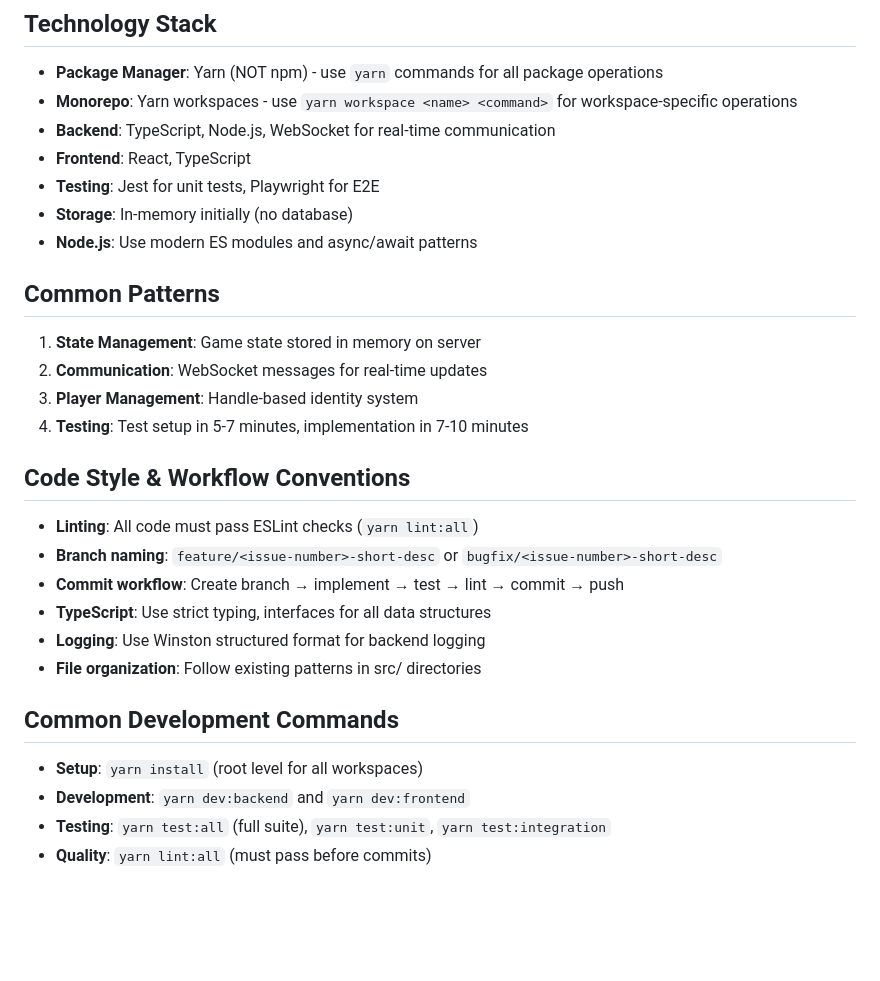
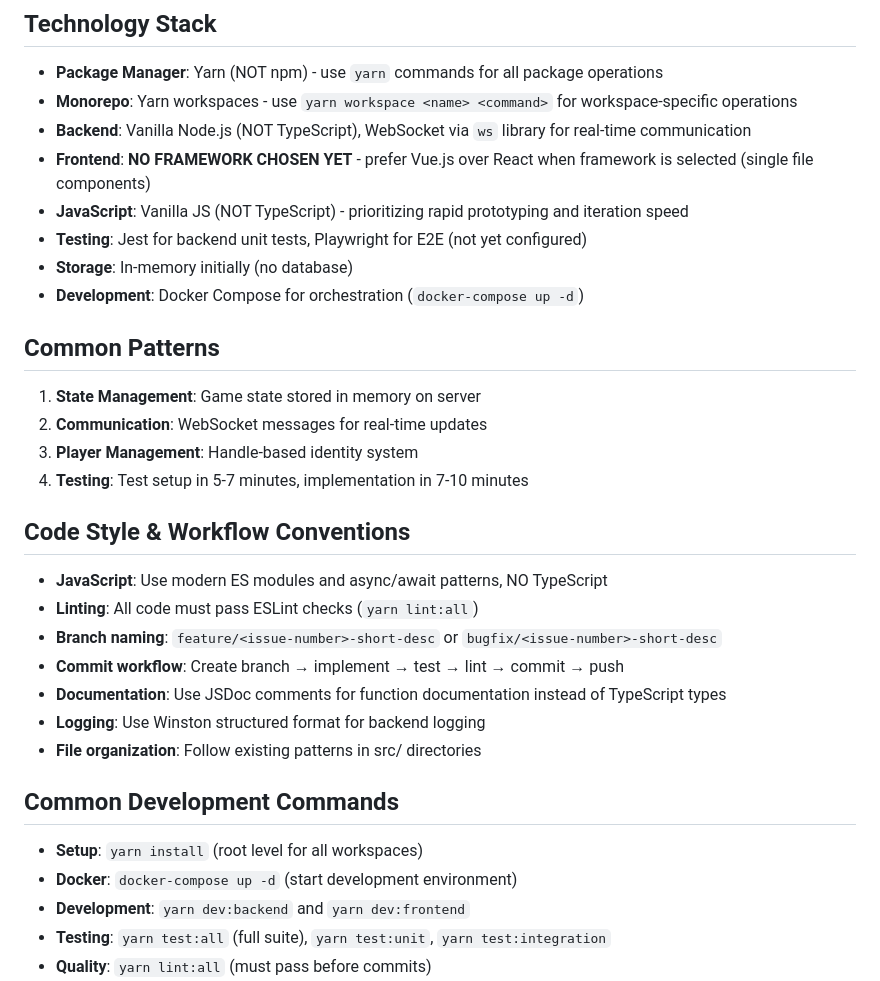
Before and after one commit to jessechoward/shmup-yours, a Markdown page: .copilot-instructions.md, the part around the change. Drawn GitHub-style; blank space fills up the shorter version.

```diff
--- a/.copilot-instructions.md
+++ b/.copilot-instructions.md
@@ -19,11 +19,12 @@ This is a lightweight multiplayer shmup (shoot-em-up) game designed for office d
 ## Technology Stack
 - **Package Manager**: Yarn (NOT npm) - use `yarn` commands for all package operations
 - **Monorepo**: Yarn workspaces - use `yarn workspace <name> <command>` for workspace-specific operations
-- **Backend**: TypeScript, Node.js, WebSocket for real-time communication
-- **Frontend**: React, TypeScript
-- **Testing**: Jest for unit tests, Playwright for E2E
+- **Backend**: Vanilla Node.js (NOT TypeScript), WebSocket via `ws` library for real-time communication
+- **Frontend**: **NO FRAMEWORK CHOSEN YET** - prefer Vue.js over React when framework is selected (single file components)
+- **JavaScript**: Vanilla JS (NOT TypeScript) - prioritizing rapid prototyping and iteration speed
+- **Testing**: Jest for backend unit tests, Playwright for E2E (not yet configured)
 - **Storage**: In-memory initially (no database)
-- **Node.js**: Use modern ES modules and async/await patterns
+- **Development**: Docker Compose for orchestration (`docker-compose up -d`)
 
 ## Common Patterns
 1. **State Management**: Game state stored in memory on server
@@ -32,15 +33,17 @@ This is a lightweight multiplayer shmup (shoot-em-up) game designed for office d
 4. **Testing**: Test setup in 5-7 minutes, implementation in 7-10 minutes
 
 ## Code Style & Workflow Conventions
+- **JavaScript**: Use modern ES modules and async/await patterns, NO TypeScript
 - **Linting**: All code must pass ESLint checks (`yarn lint:all`)
 - **Branch naming**: `feature/<issue-number>-short-desc` or `bugfix/<issue-number>-short-desc`
 - **Commit workflow**: Create branch → implement → test → lint → commit → push
-- **TypeScript**: Use strict typing, interfaces for all data structures
+- **Documentation**: Use JSDoc comments for function documentation instead of TypeScript types
 - **Logging**: Use Winston structured format for backend logging
 - **File organization**: Follow existing patterns in src/ directories
 
 ## Common Development Commands
 - **Setup**: `yarn install` (root level for all workspaces)
+- **Docker**: `docker-compose up -d` (start development environment)
 - **Development**: `yarn dev:backend` and `yarn dev:frontend`
 - **Testing**: `yarn test:all` (full suite), `yarn test:unit`, `yarn test:integration`
 - **Quality**: `yarn lint:all` (must pass before commits)
```
Also changed, not shown: .github/copilot-context/feature-analysis.md (added, +114 -0 lines), .github/copilot-context/patterns.md (+71 -62 lines).
